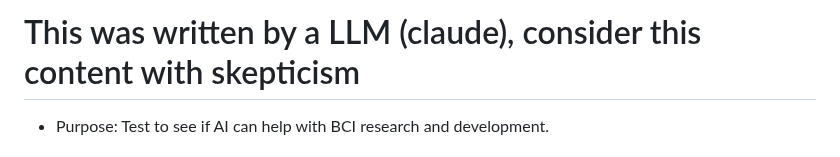
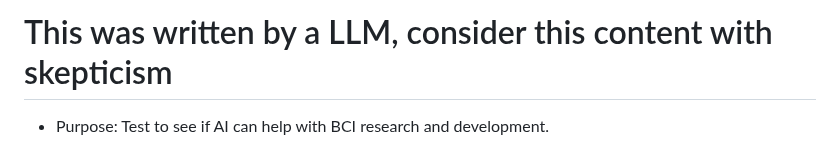
Before and after one commit to test-spec-tech/bci-notes, a Markdown page: ideas.md, the part around the change. Rendered like a GitHub page.

```diff
--- a/ideas.md
+++ b/ideas.md
@@ -1,4 +1,4 @@
-# This was written by a LLM (claude), consider this content with skepticism
+# This was written by a LLM, consider this content with skepticism
 
 * Purpose: Test to see if AI can help with BCI research and development.
 
```
